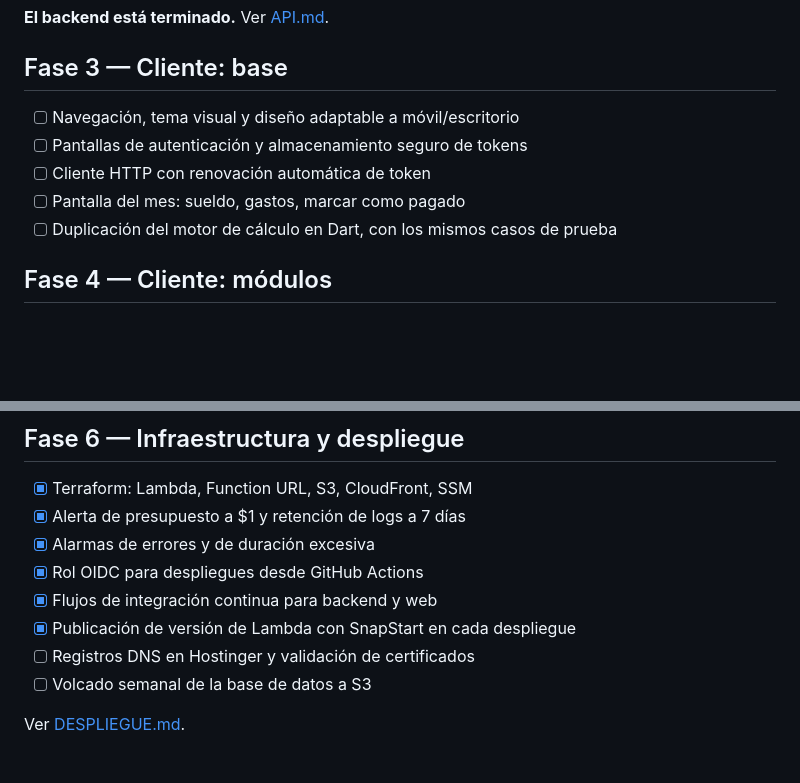
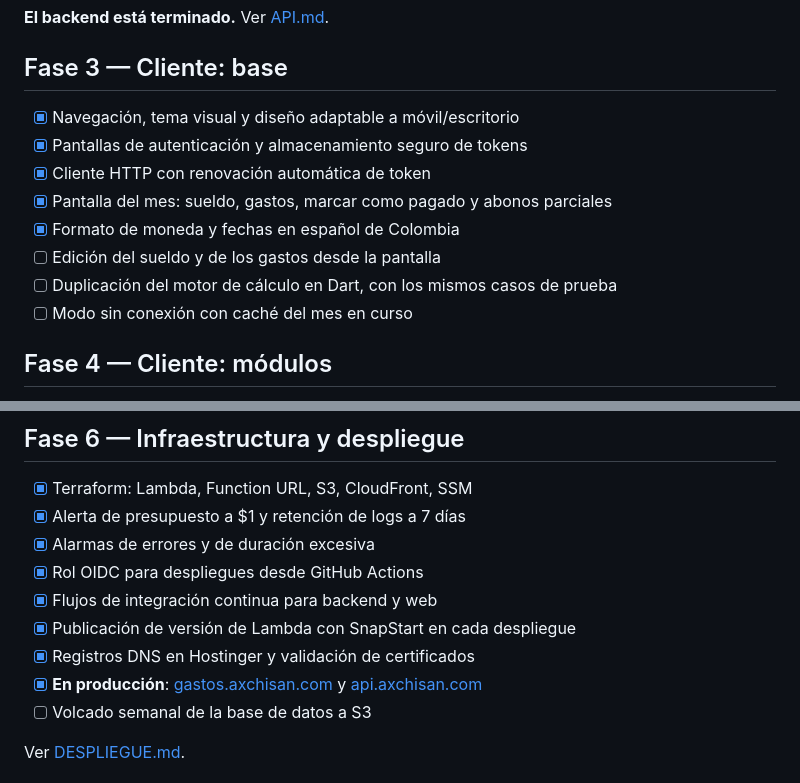
Before and after one commit to axchisan/calculadora-gastos, a Markdown page: docs/ROADMAP.md, 2 parts joined by grey strips. Drawn GitHub-style; blank space fills up the shorter version.

Commit message:
docs: actualiza el estado del plan de trabajo

```diff
--- a/docs/ROADMAP.md
+++ b/docs/ROADMAP.md
@@ -38,11 +38,14 @@ pantalla.
 
 ## Fase 3 — Cliente: base
 
-- [ ] Navegación, tema visual y diseño adaptable a móvil/escritorio
-- [ ] Pantallas de autenticación y almacenamiento seguro de tokens
-- [ ] Cliente HTTP con renovación automática de token
-- [ ] Pantalla del mes: sueldo, gastos, marcar como pagado
+- [x] Navegación, tema visual y diseño adaptable a móvil/escritorio
+- [x] Pantallas de autenticación y almacenamiento seguro de tokens
+- [x] Cliente HTTP con renovación automática de token
+- [x] Pantalla del mes: sueldo, gastos, marcar como pagado y abonos parciales
+- [x] Formato de moneda y fechas en español de Colombia
+- [ ] Edición del sueldo y de los gastos desde la pantalla
 - [ ] Duplicación del motor de cálculo en Dart, con los mismos casos de prueba
+- [ ] Modo sin conexión con caché del mes en curso
 
 ## Fase 4 — Cliente: módulos
 
@@ -68,7 +71,9 @@ pantalla.
 - [x] Rol OIDC para despliegues desde GitHub Actions
 - [x] Flujos de integración continua para backend y web
 - [x] Publicación de versión de Lambda con SnapStart en cada despliegue
-- [ ] Registros DNS en Hostinger y validación de certificados
+- [x] Registros DNS en Hostinger y validación de certificados
+- [x] **En producción**: [gastos.axchisan.com](https://gastos.axchisan.com) y
+      [api.axchisan.com](https://api.axchisan.com)
 - [ ] Volcado semanal de la base de datos a S3
 
 Ver [DESPLIEGUE.md](DESPLIEGUE.md).
```
